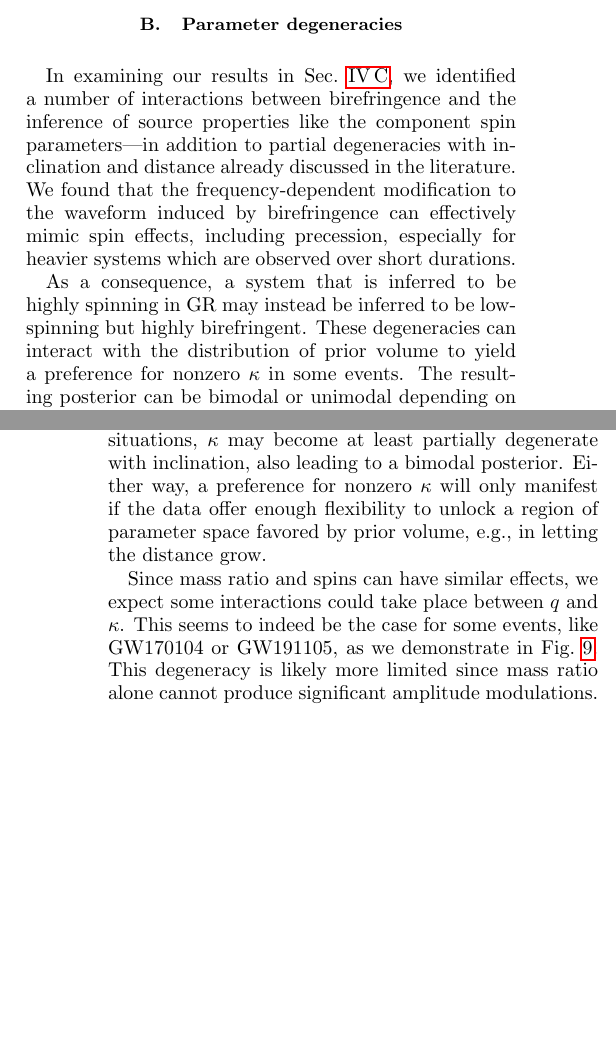
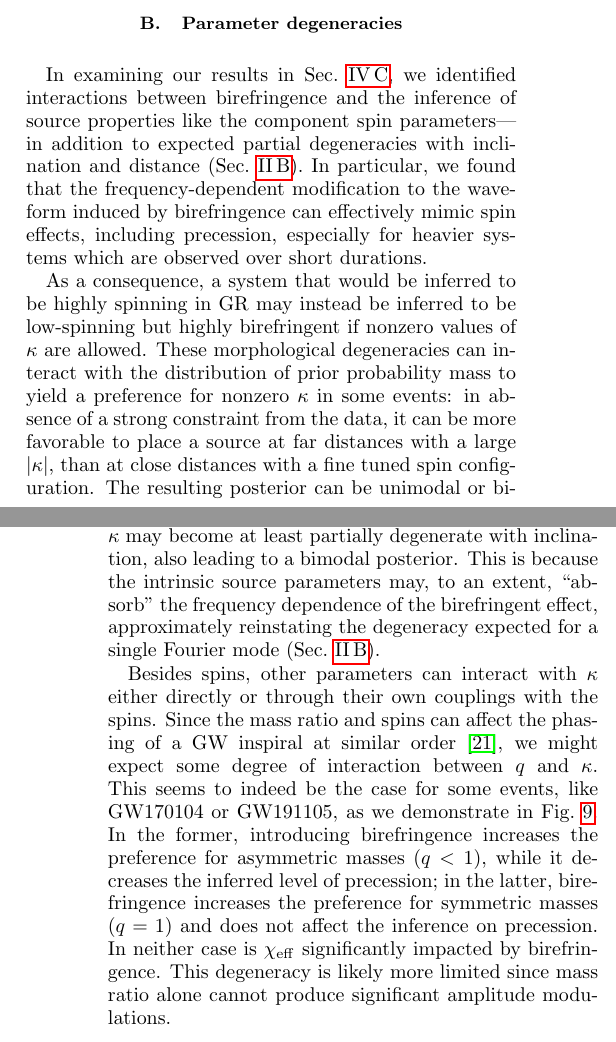
Before and after one commit to thomasckng/Constraining-Birefringence-with-GWTC-3, a LaTeX paper (src/tex/ms.tex): two parts of the columns of pages 7 and 8 of 12, joined at a grey line, cut so that both start at the same text, the shorter picture padded with empty space. Compiled offline with pdfLaTeX; a LaTeX package or settings file that is missing is left out.

Commit message:
mass ratio discussion

```diff
--- a/src/tex/ms.tex
+++ b/src/tex/ms.tex
@@ -562,19 +562,24 @@ The main reason is that we included more events from GWTC-3 compared to \citet{O
 \end{figure}
 
 
-In examining our results in Sec.~\ref{sec:results:notable}, we identified a number of interactions between birefringence and the inference of source properties like the component spin parameters---in addition to partial degeneracies with inclination and distance already discussed in the literature.
-We found that the frequency-dependent modification to the waveform induced by birefringence can effectively mimic spin effects, including precession, especially for heavier systems which are observed over short durations.
+In examining our results in Sec.~\ref{sec:results:notable}, we identified interactions between birefringence and the inference of source properties like the component spin parameters---in addition to expected partial degeneracies with inclination and distance (Sec.~\ref{sec:inclination}).
+In particular, we found that the frequency-dependent modification to the waveform induced by birefringence can effectively mimic spin effects, including precession, especially for heavier systems which are observed over short durations.
 
-As a consequence, a system that is inferred to be highly spinning in \ac{GR} may instead be inferred to be low-spinning but highly birefringent.
-These degeneracies can interact with the distribution of prior volume to yield a preference for nonzero $\kappa$ in some events.
-The resulting posterior can be bimodal or unimodal depending on the specific phase and polarization states observed at the detector.
+As a consequence, a system that would be inferred to be highly spinning in \ac{GR} may instead be inferred to be low-spinning but highly birefringent if nonzero values of $\kappa$ are allowed.
+These morphological degeneracies can interact with the distribution of prior probability mass to yield a preference for nonzero $\kappa$ in some events: in absence of a strong constraint from the data, it can be more favorable to place a source at far distances with a large $|\kappa|$, than at close distances with a fine tuned spin configuration.
+The resulting posterior can be unimodal or bimodal depending on the specific phase and polarization states observed at the detector.
+The events GW170818 (Sec.~\ref{sec:GW170818}) and GW190521 (Sec.~\ref{sec:GW190521}) appear to fall in these two categories respectively.
 
-Conversely, we expect that a preference for birefringence can also appear for signals that do not show significant spin effects as long as the spin or other source parameters can be tuned to counteract the frequency-dependent dephasing induced by a nonzero $\kappa$.
+Conversely, we expect that support for birefringence can also appear for signals that do not necessarily show significant spin effects in the \ac{GR} analysis, as long as the spins or other source parameters can be tuned to \emph{counteract} the frequency-dependent dephasing that would be otherwise induced by a nonzero $\kappa$.
 In those situations, $\kappa$ may become at least partially degenerate with inclination, also leading to a bimodal posterior.
-Either way, a preference for nonzero $\kappa$ will only manifest if the data offer enough flexibility to unlock a region of parameter space favored by prior volume, e.g., in letting the distance grow.
+This is because the intrinsic source parameters may, to an extent, ``absorb'' the frequency dependence of the birefringent effect, approximately reinstating the degeneracy expected for a single Fourier mode (Sec.~\ref{sec:inclination}).
+%Either way, a preference for nonzero $\kappa$ will only manifest if the data offer enough flexibility to unlock a region of parameter space favored by prior volume, e.g., in letting the distance grow.
 
-Since mass ratio and spins can have similar effects, we expect some interactions could take place between $q$ and $\kappa$.
+Besides spins, other parameters can interact with $\kappa$ either directly or through their own couplings with the spins.
+Since the mass ratio and spins can affect the phasing of a \ac{GW} inspiral at similar order \cite{Blanchet:2013haa}, we might expect some degree of interaction between $q$ and $\kappa$.
 This seems to indeed be the case for some events, like GW170104 or GW191105, as we demonstrate in Fig.~\ref{fig:mass_ratio}.
+In the former, introducing birefringence increases the preference for asymmetric masses ($q < 1$), while it decreases the inferred level of precession; in the latter, birefringence increases the preference for symmetric masses ($q = 1$) and does not affect the inference on precession.
+In neither case is $\chi_{\rm eff}$ significantly impacted by birefringence.
 This degeneracy is likely more limited since mass ratio alone cannot produce significant amplitude modulations.
 
 \section{Conclusion}
```
Also changed, not shown: src/tex/bib.bib (+13 -0 lines), src/tex/ms.tex (2 more changed lines), 1 other file.
